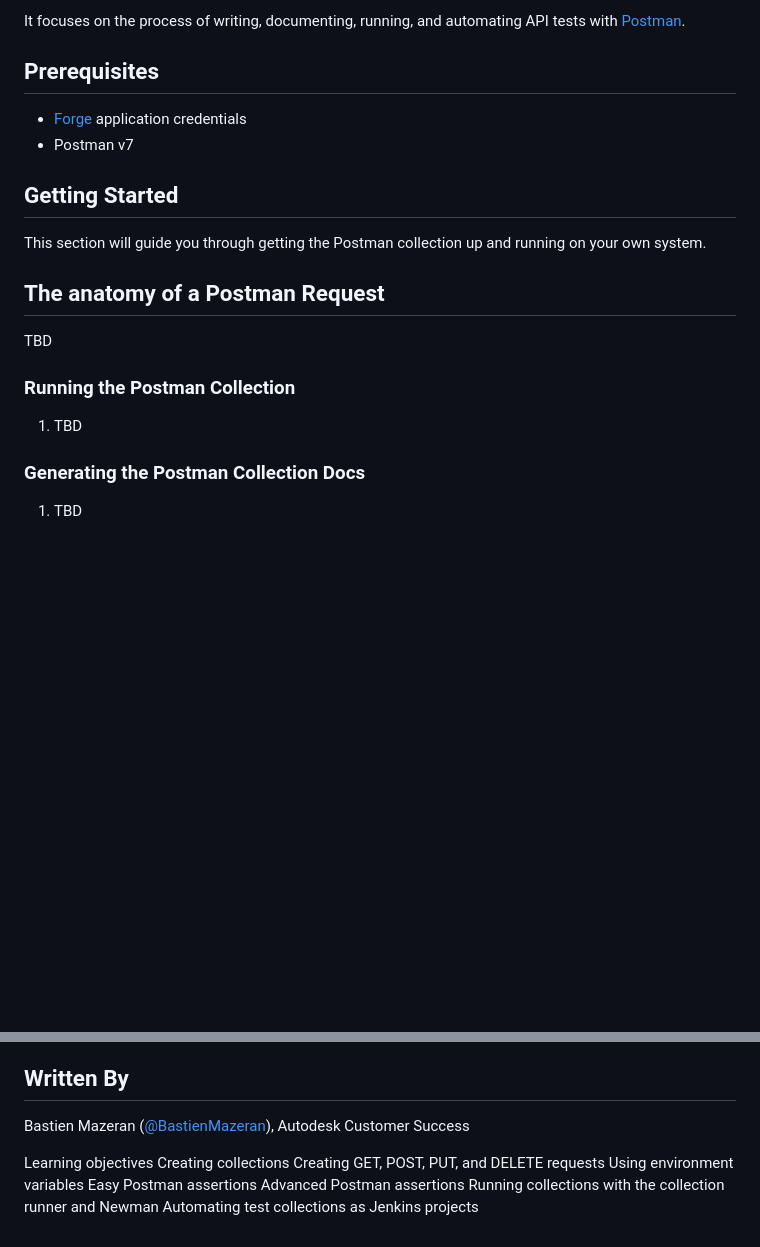
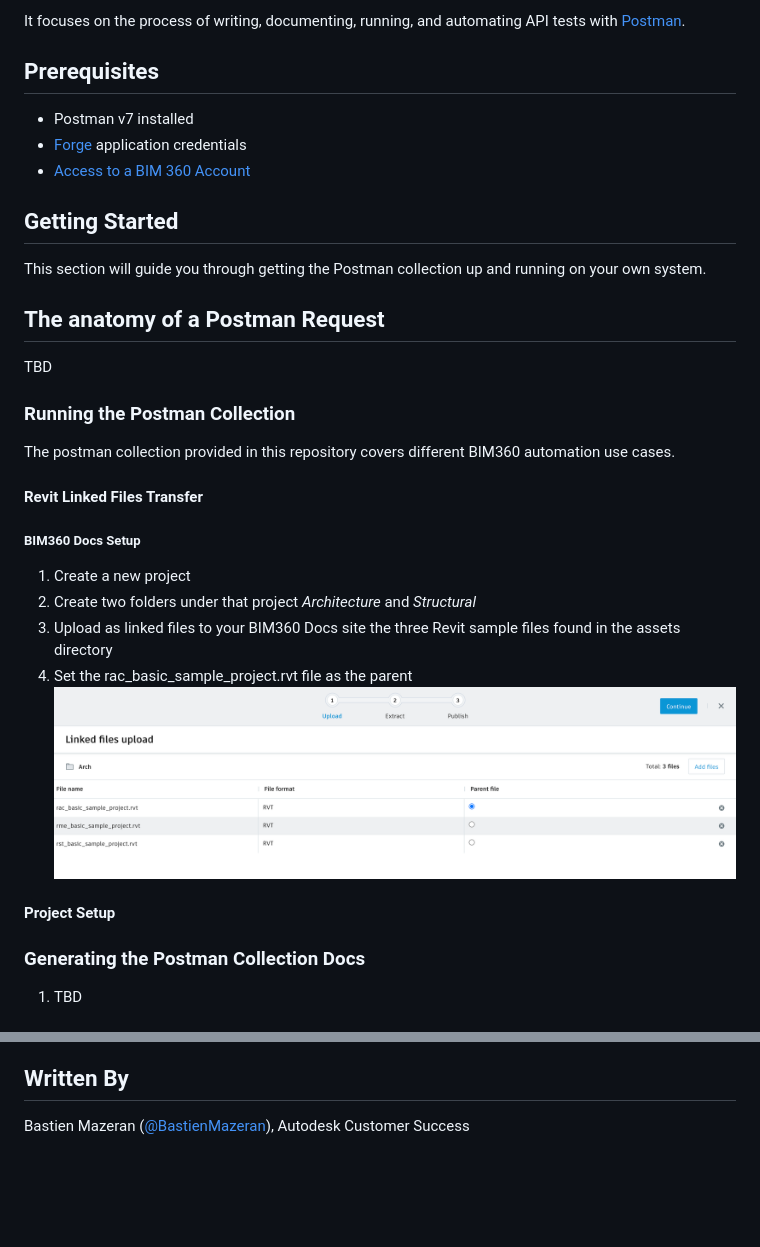
Before and after one commit to mazerab/bim360-automation-postman, a Markdown page: README.md, 2 parts joined by grey strips. GitHub-like rendering; pictures changed too: assets/media/upload-linked-files.png (added); blank space fills up the shorter version.

```diff
--- a/README.md
+++ b/README.md
@@ -31,8 +31,9 @@ It focuses on the process of writing, documenting, running, and automating API t
 
 ## Prerequisites
 
+* Postman v7 installed
 * [Forge](https://forge.autodesk.com) application credentials
-* Postman v7
+* [Access to a BIM 360 Account](https://forge.autodesk.com/en/docs/bim360/v1/tutorials/getting-started/get-access-to-account/)
 
 ## Getting Started
 
@@ -44,7 +45,19 @@ TBD
 
 ### Running the Postman Collection
 
-1. TBD
+The postman collection provided in this repository covers different BIM360 automation use cases.
+
+#### Revit Linked Files Transfer
+
+##### BIM360 Docs Setup
+
+1. Create a new project
+1. Create two folders under that project *Architecture* and *Structural*
+1. Upload as linked files to your BIM360 Docs site the three Revit sample files found in the assets directory
+1. Set the rac_basic_sample_project.rvt file as the parent
+![Upload Linked Files](/assets/media/upload-linked-files.png)
+
+#### Project Setup
 
 ### Generating the Postman Collection Docs
 
@@ -67,13 +80,3 @@ This project is licensed under the terms of the **MIT** license.
 ## Written By
 
 Bastien Mazeran ([@BastienMazeran](https://twitter.com/BastienMazeran)), Autodesk Customer Success
-
-
-Learning objectives
-Creating collections
-Creating GET, POST, PUT, and DELETE requests
-Using environment variables
-Easy Postman assertions
-Advanced Postman assertions
-Running collections with the collection runner and Newman
-Automating test collections as Jenkins projects
```
